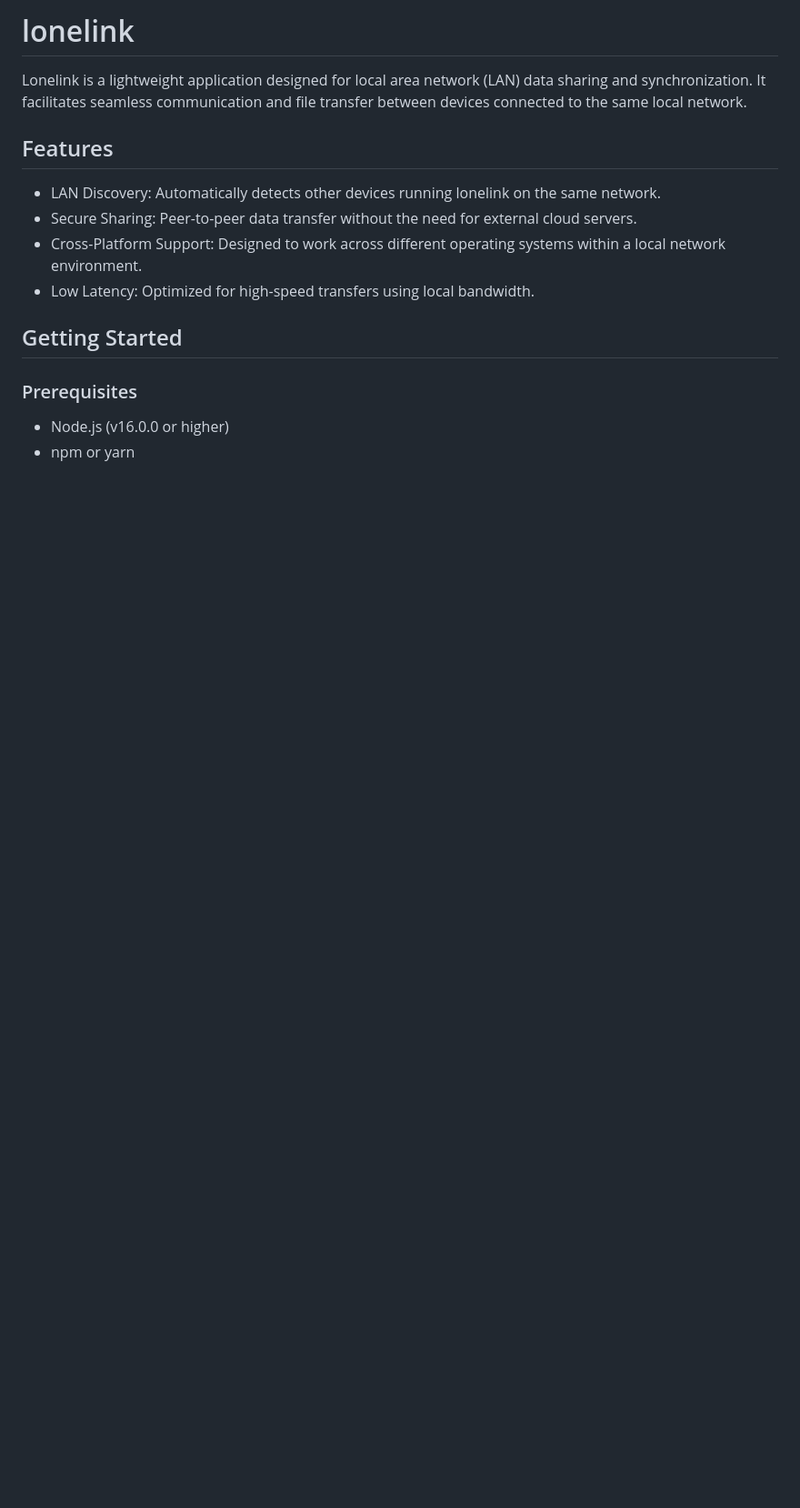
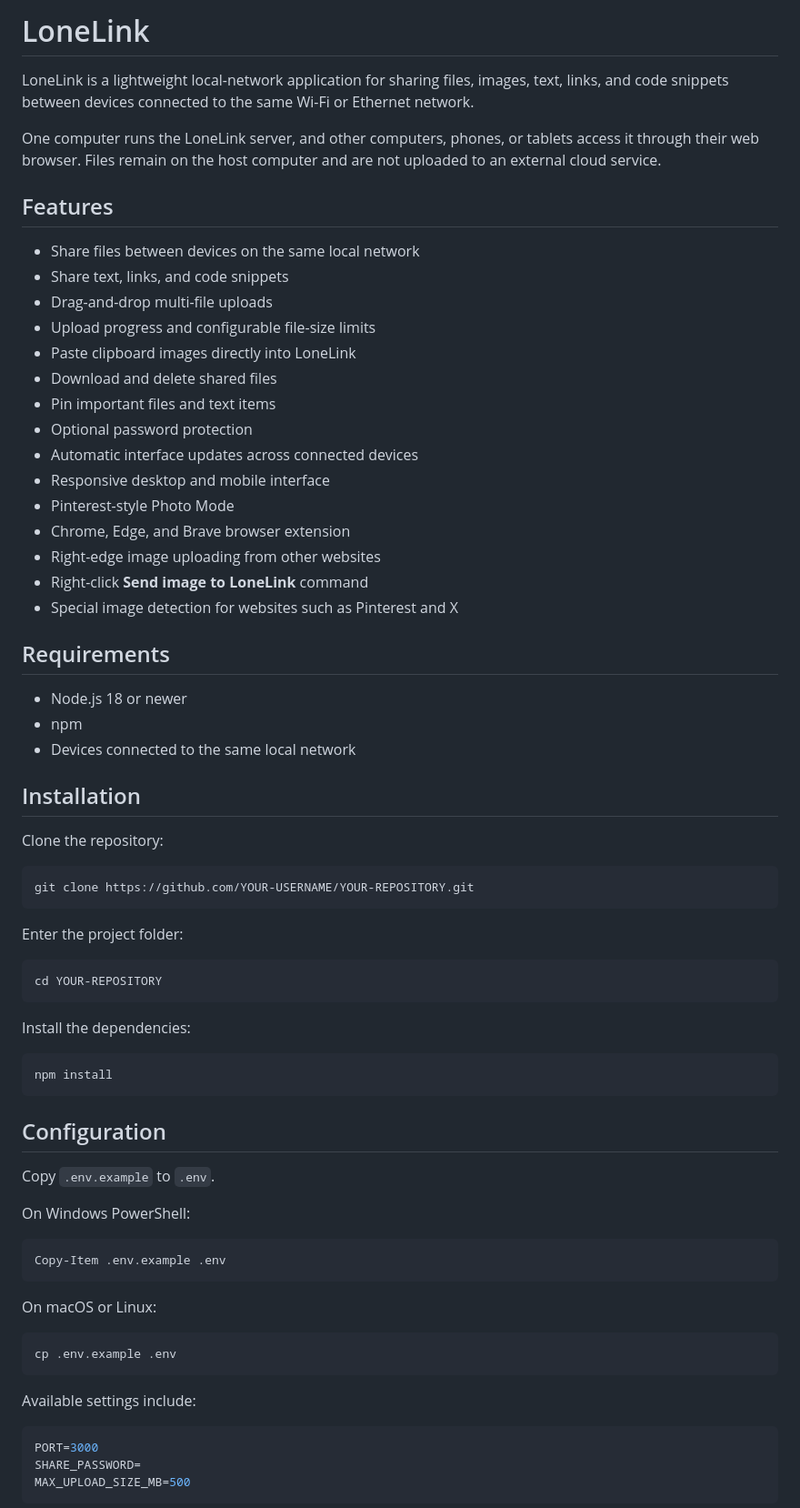
Before and after one commit to devkorki/lonelink, a Markdown page: README.md, the part around one of its changes. Shown at 91% size. Rendered like a GitHub page; blank space fills up the shorter version.

````diff
--- a/README.md
+++ b/README.md
@@ -1,17 +1,74 @@
-# lonelink
+# LoneLink
 
-Lonelink is a lightweight application designed for local area network (LAN) data sharing and synchronization. It facilitates seamless communication and file transfer between devices connected to the same local network.
+LoneLink is a lightweight local-network application for sharing files, images, text, links, and code snippets between devices connected to the same Wi-Fi or Ethernet network.
+
+One computer runs the LoneLink server, and other computers, phones, or tablets access it through their web browser. Files remain on the host computer and are not uploaded to an external cloud service.
 
 ## Features
 
-- LAN Discovery: Automatically detects other devices running lonelink on the same network.
-- Secure Sharing: Peer-to-peer data transfer without the need for external cloud servers.
-- Cross-Platform Support: Designed to work across different operating systems within a local network environment.
-- Low Latency: Optimized for high-speed transfers using local bandwidth.
+- Share files between devices on the same local network
+- Share text, links, and code snippets
+- Drag-and-drop multi-file uploads
+- Upload progress and configurable file-size limits
+- Paste clipboard images directly into LoneLink
+- Download and delete shared files
+- Pin important files and text items
+- Optional password protection
+- Automatic interface updates across connected devices
+- Responsive desktop and mobile interface
+- Pinterest-style Photo Mode
+- Chrome, Edge, and Brave browser extension
+- Right-edge image uploading from other websites
+- Right-click **Send image to LoneLink** command
+- Special image detection for websites such as Pinterest and X
 
-## Getting Started
+## Requirements
 
-### Prerequisites
+- Node.js 18 or newer
+- npm
+- Devices connected to the same local network
 
-- Node.js (v16.0.0 or higher)
-- npm or yarn
+## Installation
+
+Clone the repository:
+
+```bash
+git clone https://github.com/YOUR-USERNAME/YOUR-REPOSITORY.git
+```
+
+Enter the project folder:
+
+```bash
+cd YOUR-REPOSITORY
+```
+
+Install the dependencies:
+
+```bash
+npm install
+```
+
+## Configuration
+
+Copy `.env.example` to `.env`.
+
+On Windows PowerShell:
+
+```powershell
+Copy-Item .env.example .env
+```
+
+On macOS or Linux:
+
+```bash
+cp .env.example .env
+```
+
+Available settings include:
+
+```env
+PORT=3000
+SHARE_PASSWORD=
+MAX_UPLOAD_SIZE_MB=500
+```
+
````
Also changed, not shown: other parts of README.md (+108 -53 lines).
